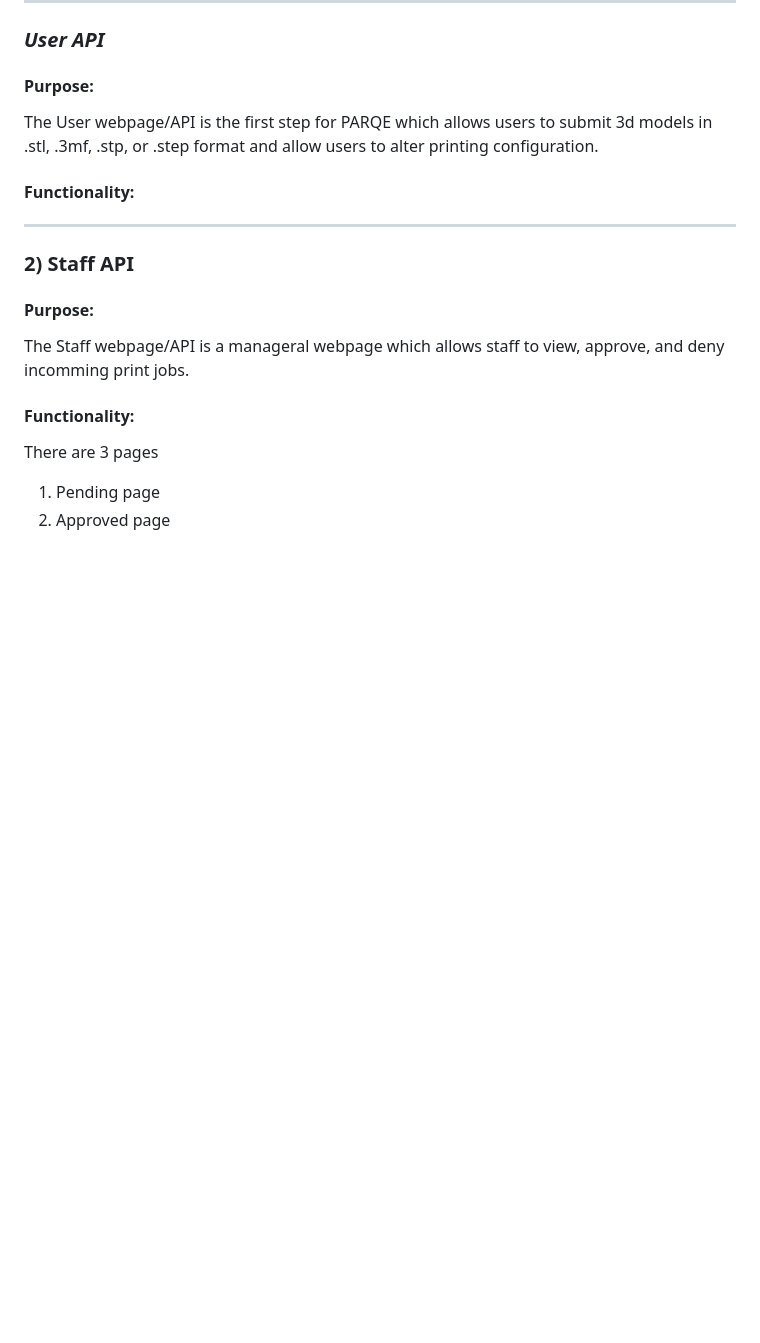
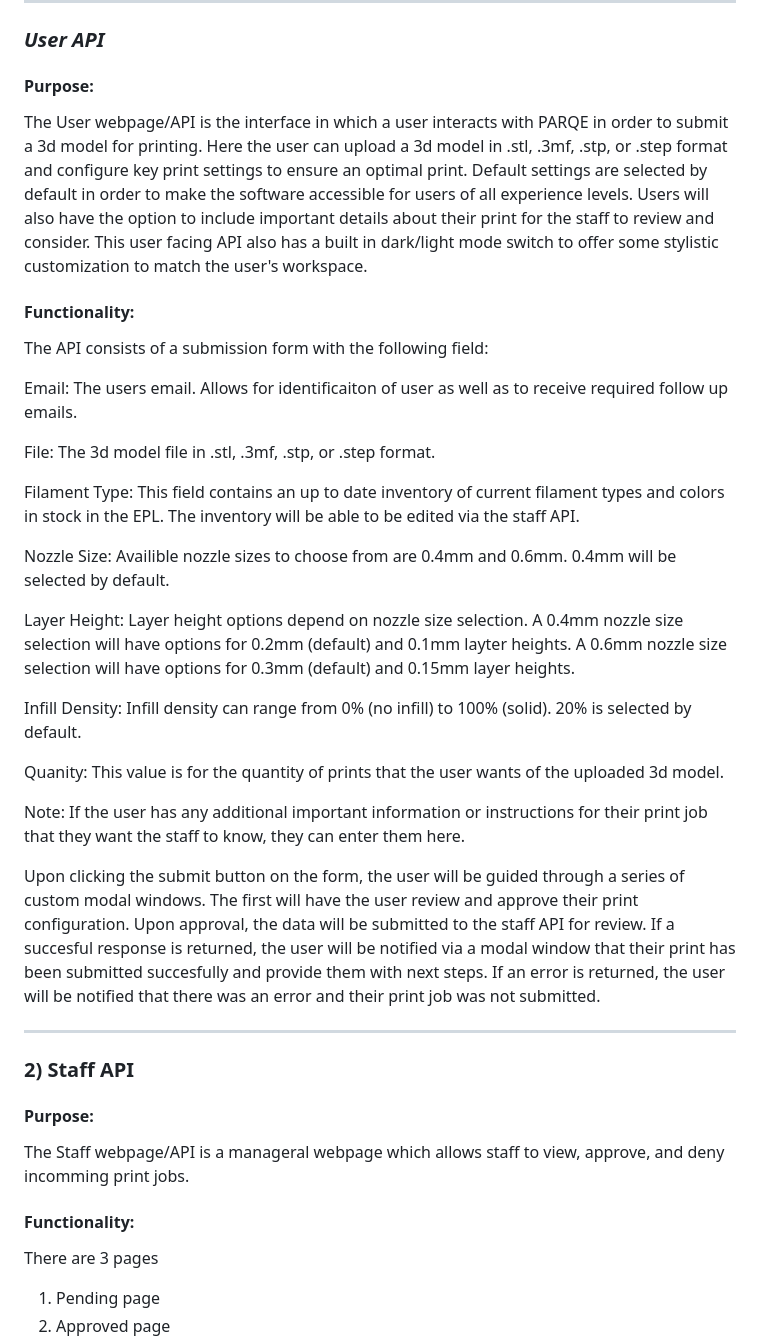
Before and after one commit to Monarch-Capstone-Parqe/CapstoneParqe, a Markdown page: README.md, the part around the change. GitHub-like rendering; blank space fills up the shorter version.

```diff
--- a/README.md
+++ b/README.md
@@ -32,9 +32,28 @@ There are 5 main componets to this project
 ---
 ### *User API* <a name="UserApi"></a>
 #### Purpose:
-The User webpage/API is the first step for PARQE which allows users to submit 3d models in .stl, .3mf, .stp, or .step format and allow users to alter printing configuration.
+The User webpage/API is the interface in which a user interacts with PARQE in order to submit a 3d model for printing. Here the user can upload a 3d model in .stl, .3mf, .stp, or .step format and configure key print settings to ensure an optimal print. Default settings are selected by default in order to make the software accessible for users of all experience levels. Users will also have the option to include important details about their print for the staff to review and consider. This user facing API also has a built in dark/light mode switch to offer some stylistic customization to match the user's workspace.
 
 #### Functionality:
+The API consists of a submission form with the following field:
+
+   Email: The users email. Allows for identificaiton of user as well as to receive required follow up emails.
+
+   File: The 3d model file in .stl, .3mf, .stp, or .step format.
+
+   Filament Type: This field contains an up to date inventory of current filament types and colors in stock in the EPL. The inventory will be able to be edited via the staff API.
+
+   Nozzle Size: Availible nozzle sizes to choose from are 0.4mm and 0.6mm. 0.4mm will be selected by default.
+
+   Layer Height: Layer height options depend on nozzle size selection. A 0.4mm nozzle size selection will have options for 0.2mm (default) and 0.1mm layter heights. A 0.6mm nozzle size selection will have options for 0.3mm (default) and 0.15mm layer heights.
+
+   Infill Density: Infill density can range from 0% (no infill) to 100% (solid). 20% is selected by default.
+
+   Quanity: This value is for the quantity of prints that the user wants of the uploaded 3d model.
+
+   Note: If the user has any additional important information or instructions for their print job that they want the staff to know, they can enter them here.
+
+Upon clicking the submit button on the form, the user will be guided through a series of custom modal windows. The first will have the user review and approve their print configuration. Upon approval, the data will be submitted to the staff API for review. If a succesful response is returned, the user will be notified via a modal window that their print has been submitted succesfully and provide them with next steps. If an error is returned, the user will be notified that there was an error and their print job was not submitted.
 
 
 ---
```
